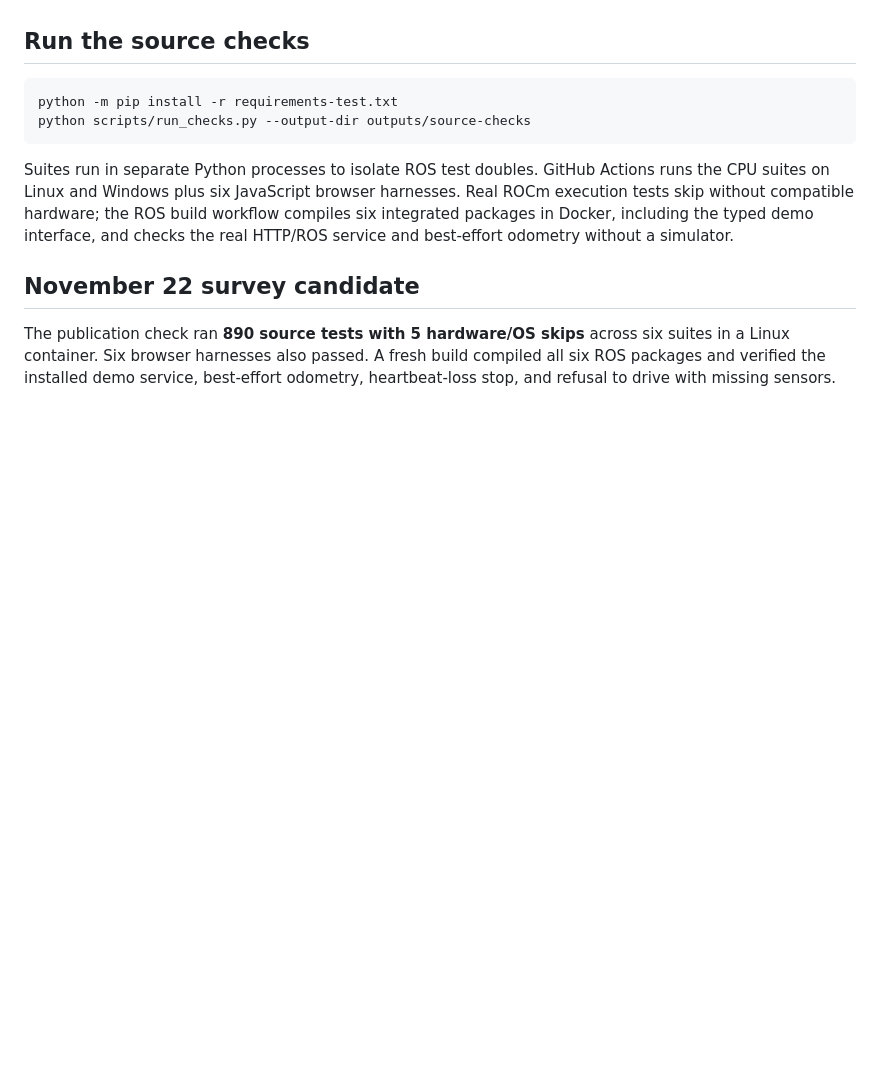
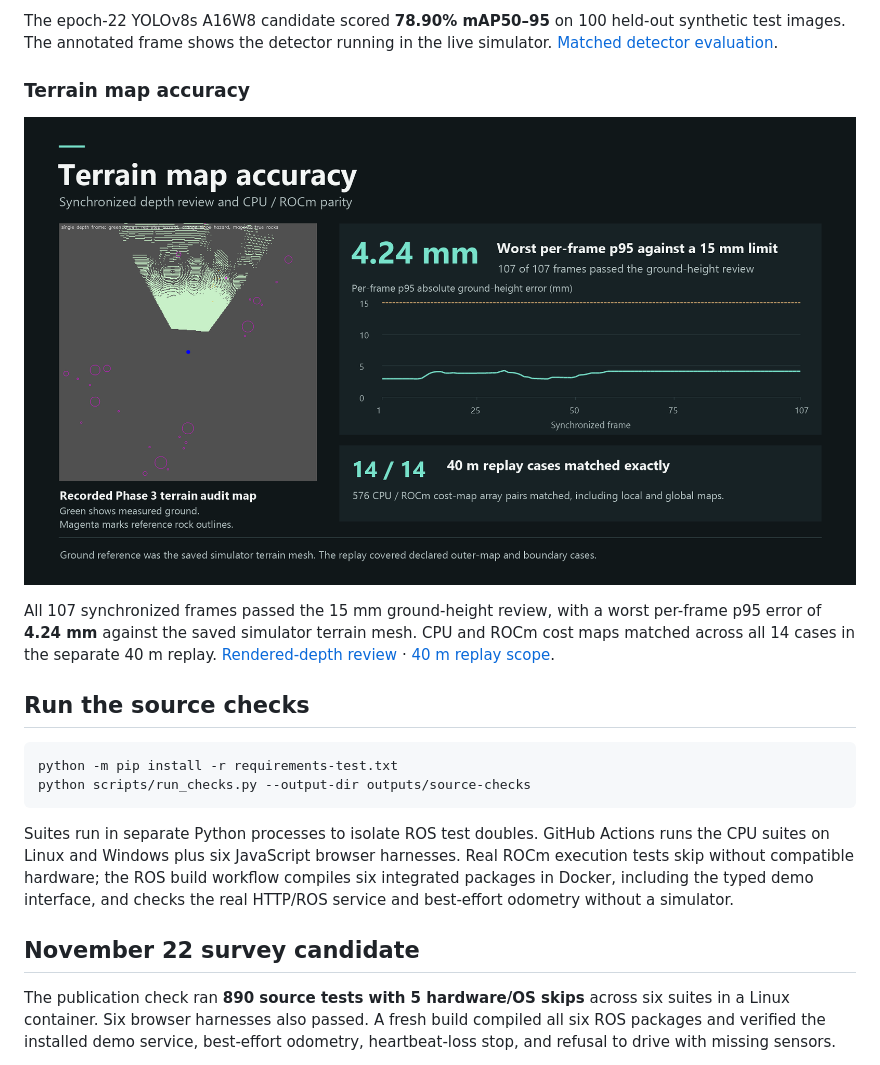
Before and after one commit to ian-benge/AMD-Powered-Physical-AI-Robotics, a Markdown page: docs/VERIFICATION.md, the part around one of its changes. GitHub-like rendering; pictures changed too: docs/media/terrain-map-validation.png (added); blank space fills up the shorter version.

```diff
--- a/docs/VERIFICATION.md
+++ b/docs/VERIFICATION.md
@@ -4,3 +19,10 @@ This publication separates reproducible CPU checks, ROS compilation, actual acce
+The epoch-22 YOLOv8s A16W8 candidate scored **78.90% mAP50–95** on 100 held-out synthetic test images. The annotated frame shows the detector running in the live simulator. [Matched detector evaluation](CAPTURE5000_MODEL_ASSESSMENT.md#matched-accuracy).
+
+### Terrain map accuracy
+
+![Terrain audit map and ground-height error chart with a worst per-frame p95 of 4.24 mm across 107 frames and exact CPU/ROCm parity in 14 replay cases](media/terrain-map-validation.png)
+
+All 107 synchronized frames passed the 15 mm ground-height review, with a worst per-frame p95 error of **4.24 mm** against the saved simulator terrain mesh. CPU and ROCm cost maps matched across all 14 cases in the separate 40 m replay. [Rendered-depth review](PHASE3_MAPPING_ACCEPTANCE_20261105.md#attended-rendered-depth-review) · [40 m replay scope](SIMULATION_ENVIRONMENT_V2_CLOSEOUT.md).
 
 ## Run the source checks
 
```
Also changed, not shown: other parts of docs/VERIFICATION.md (+15 -0 lines), README.md (+2 -0 lines), docs/media/demo-terrain-dashboard.png (added), docs/media/npu-detection-validation.png (added).
